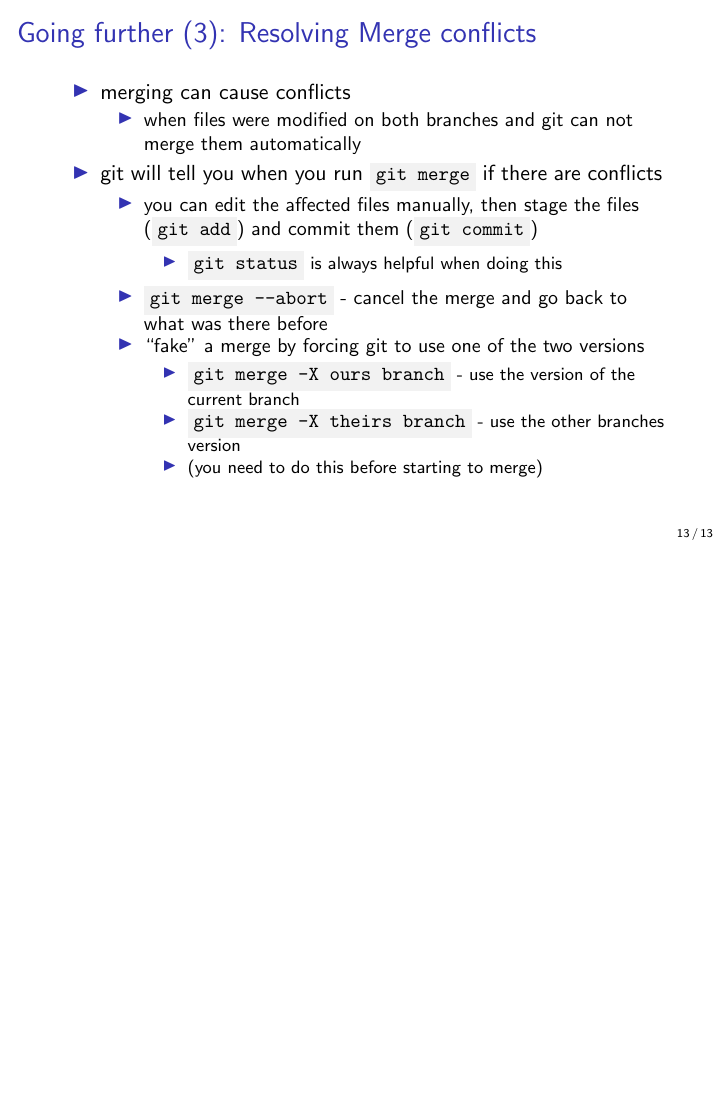
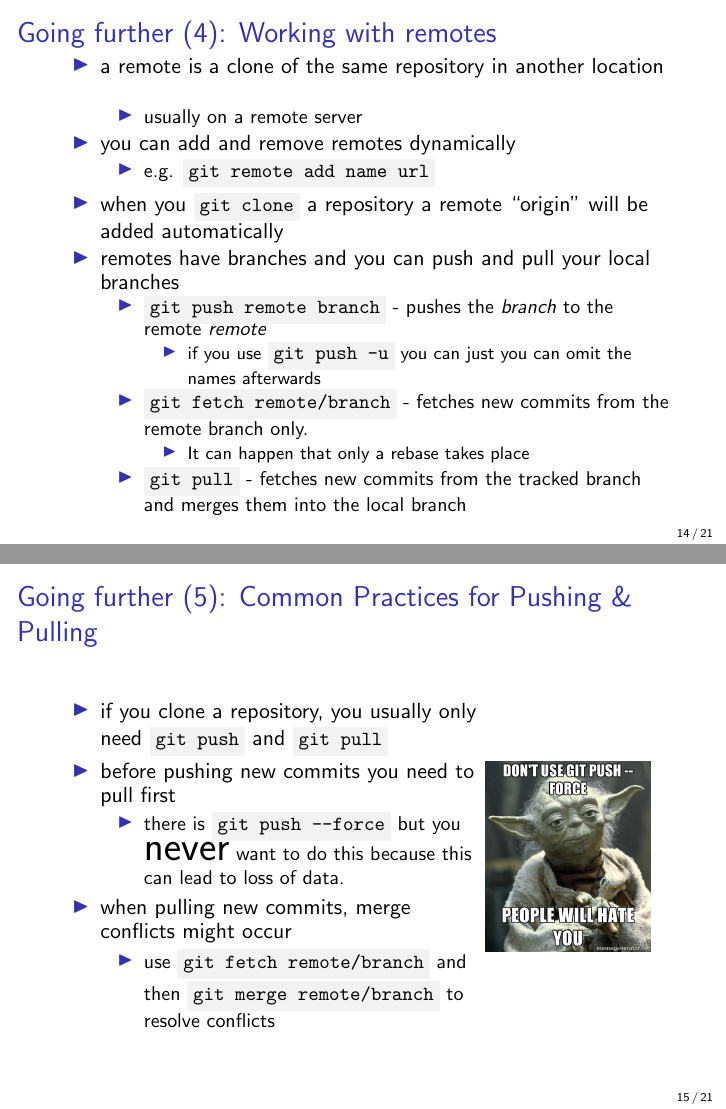
Before and after one commit to tkw1536/CSClubGitTalk, LaTeX slides (presentation.tex, which reads parts/03_advanced.tex): page 13 of 13 before the commit and pages 14 and 15 of 21 after it, the two joined at a grey line, the shorter picture padded with empty space. Compiled offline with pdfLaTeX.

Commit message:
Finish talk

```diff
--- a/parts/03_advanced.tex
+++ b/parts/03_advanced.tex
@@ -47,3 +48,40 @@
     \end{itemize}
   \end{itemize}
 \end{frame}
+
+\begin{frame}{Going further (4): Working with remotes}
+  \begin{itemize}
+    \item a remote is a clone of the same repository in another location
+    \inote{usually on a remote server}
+    \item you can add and remove remotes dynamically
+    \inote{e.g. \shellcmd{git remote add name url}}
+    \item when you \shellcmd{git clone} a repository a remote ``origin'' will be added automatically
+    \item remotes have branches and you can push and pull your local branches
+    \begin{itemize}
+      \item \shellcmd{git push remote branch} - pushes the \textit{branch} to the remote \textit{remote}
+        \inote{if you use \shellcmd{git push -u} you can just you can omit the names afterwards}
+      \item \shellcmd{git fetch remote/branch} - fetches new commits from the remote branch only.
+        \inote{It can happen that only a rebase takes place}
+      \item \shellcmd{git pull} - fetches new commits from the tracked branch and merges them into the local branch
+    \end{itemize}
+  \end{itemize}
+\end{frame}
+
+\begin{frame}{Going further (5): Common Practices for Pushing \& Pulling}
+  \begin{columns}[onlytextwidth]
+    \begin{column}{0.7\textwidth}
+      \begin{itemize}
+        \item if you clone a repository, you usually only need \shellcmd{git push} and \shellcmd{git pull}
+        \item before pushing new commits you need to pull first
+          \inote{there is \shellcmd{git push --force} but you {\huge never} want to do this because this can lead to loss of data. }
+        \item when pulling new commits, merge conflicts might occur
+          \inote{use \shellcmd{git fetch remote/branch} and then \shellcmd{git merge remote/branch} to resolve conflicts}
+      \end{itemize}
+    \end{column}
+    \begin{column}{0.3\textwidth}
+      \includegraphics[width=0.9\textwidth]{imgs/no_force}
+    \end{column}
+  \end{columns}
+\end{frame}
+
+\begin{frame}{Going further (5): Common Practices for Pushing \& Pulling}
@@ -49,0 +91,5 @@
+        \item if you clone a repository, you usually only need \shellcmd{git push} and \shellcmd{git pull}
+        \item before pushing new commits you need to pull first
+          \inote{there is \shellcmd{git push --force} but you {\huge never} want to do this because this can lead to loss of data. }
+        \item when pulling new commits, merge conflicts might occur
+          \inote{use \shellcmd{git fetch remote/branch} and then \shellcmd{git merge remote/branch} to resolve conflicts}
--- a/presentation.tex
+++ b/presentation.tex
@@ -80,11 +80,23 @@
     \input{parts/03_advanced.tex}
     \input{parts/04_github.tex}
 
-% Sources:
-% * https://git-scm.com/images/logos/downloads/Git-Logo-2Color.png
-% * https://git-scm.com/figures/18333fig0106-tn.png
-% * https://assets-cdn.github.com/images/modules/logos_page/GitHub-Logo.png
-% * http://www.cs.toronto.edu/~kenpu/articles/cs/git-intro/ex6.png
-% * https://en.wikipedia.org/wiki/Version_control
+    \begin{frame}{The end}
+      {\huge
+        Thank you for your attention!\\
+        Any Questions, Comments, etc?
+      }
 
+      \begin{itemize}
+        \item Image Sources:
+        \begin{itemize}
+          \item \url{https://git-scm.com/images/logos/downloads/Git-Logo-2Color.png}
+          \item \url{https://git-scm.com/figures/18333fig0106-tn.png}
+          \item \url{https://assets-cdn.github.com/images/modules/logos_page/GitHub-Logo.png}
+          \item \url{http://www.cs.toronto.edu/~kenpu/articles/cs/git-intro/ex6.png}
+          \item \url{https://en.wikipedia.org/wiki/Version_control}
+          \item \url{http://cdn.meme.am/instances/500x/55168121.jpg}
+          \item \url{https://assets-cdn.github.com/images/modules/logos_page/Octocat.png}
+        \end{itemize}
+      \end{itemize}
+    \end{frame}
 \end{document}
```
Also changed, not shown: parts/01_intro.tex (+1 -1 lines), parts/02_basics.tex (+1 -1 lines), parts/04_github.tex (+40 -0 lines), README.md, imgs/Octocat.png (added), imgs/no_force.jpg (added), presentation.pdf, parts/03_advanced.tex (28 more changed lines), presentation.tex (2 more changed lines).
